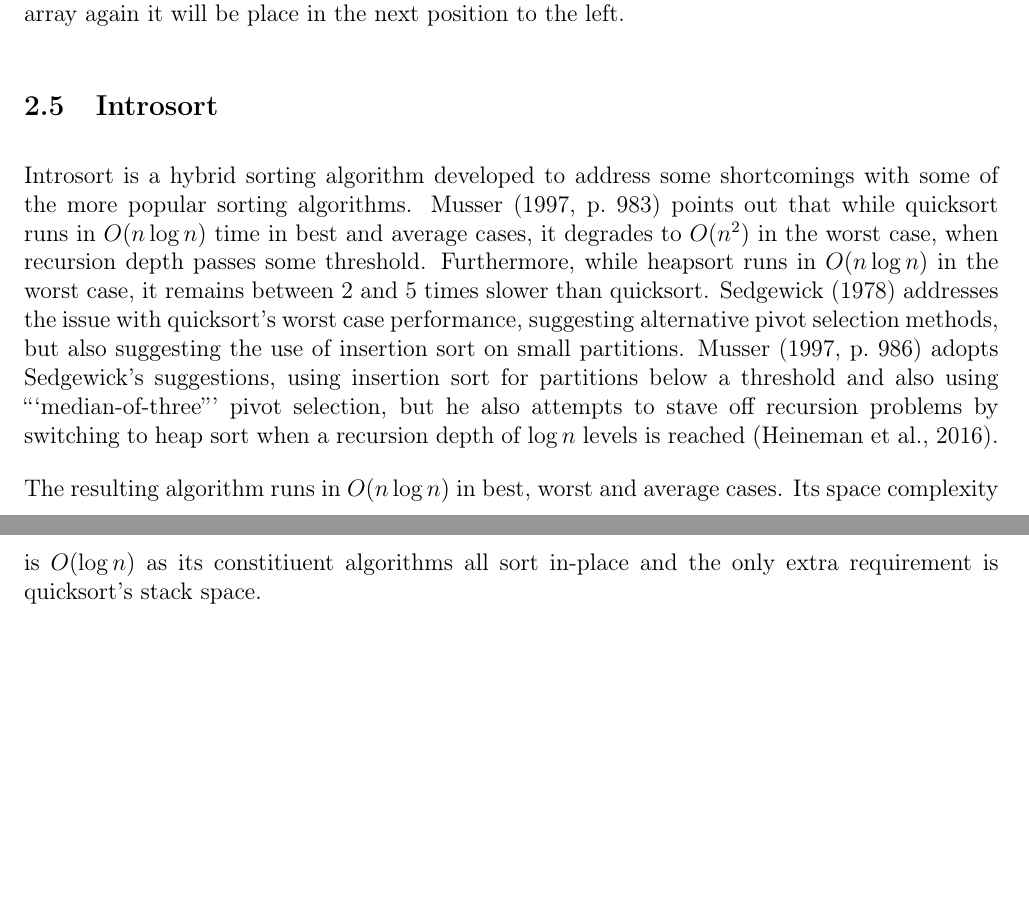
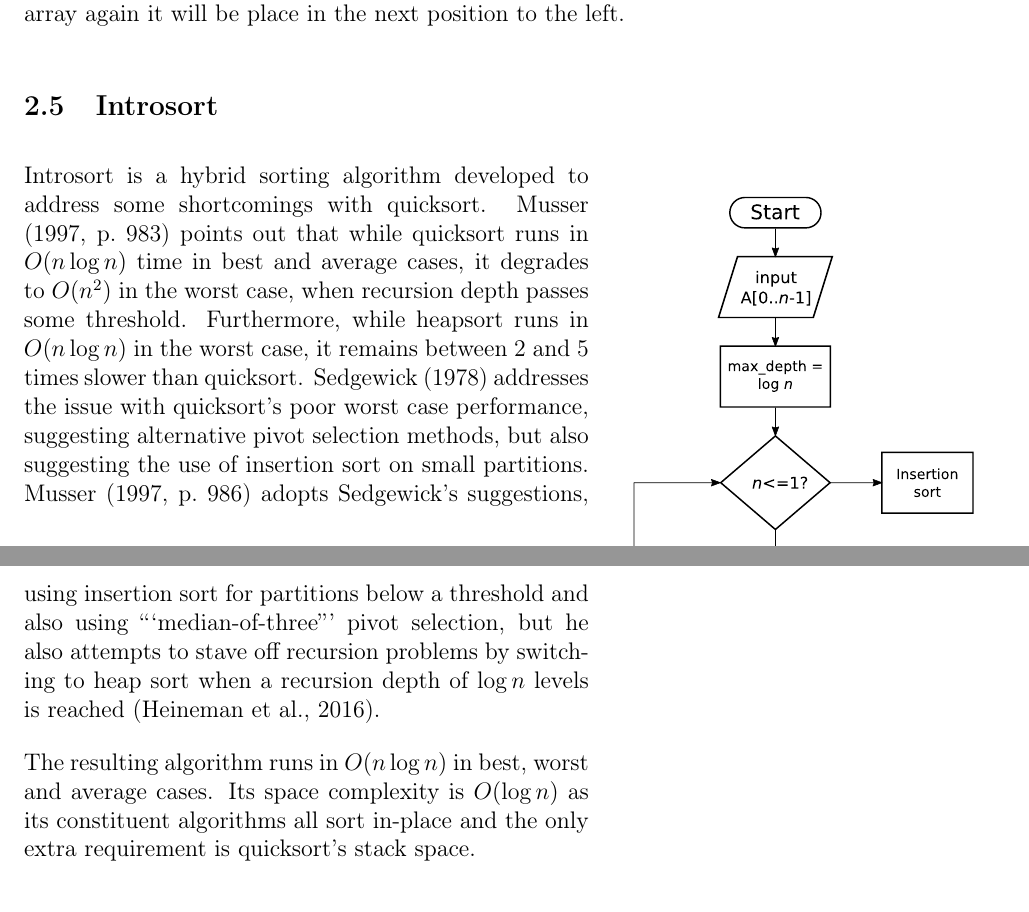
Before and after one commit to fod/CTA-Project, a LaTeX document (report.tex): two parts of pages 8 and 9 of 10, joined at a grey line, cut so that both start at the same text, the shorter picture padded with empty space. Compiled offline with pdfLaTeX.

Commit message:
introsort flow chart

````diff
--- a/report.tex
+++ b/report.tex
@@ -230,12 +230,17 @@ Counting sort is the first non-comparison sort reviewed here. The algorithm sort
 
 Counting sort must know the range of values, \emph{k} in its input data. When it is passed an array for sorting, the algorithm creates two further arrays: a count array, of length \emph{k} and an output array equal in length to the input array. The count array should be initialised with zeroes. The algorithm begins by iterating through the input. For each element it encounters it increments the value in the count array the index of which is equal to the value encountered. For example, if the current element in the input array has a value of 5, then the value in the count array at index 5 is incremented. When the entire input array has been traversed, the values in the count array are converted to a cumulative sum of value counts, by iteratively adding each value to the value that precedes it. This effectively provides a list of positions of the last occurrence of each value in the sorted output array. To make use of this list, the input array is iterated through in reverse and, for each value encountered, the value at the index in the count array that equals that value provides the position for that value in the output array (see the red lines connecting steps 3-5 in figure \ref{fig:counting} for a visual example of this). The value in the count array is then decremented so that when that value is encountered in the input array again it will be place in the next position to the left.
 
+\begin{wrapfigure}{r}{0.4\textwidth}
+    \centering
+    \includegraphics[width=6cm]{introsort.pdf}
+    \caption{\label{fig:introsort}Introsort flow chart}
+\end{wrapfigure}
 
 \subsection{Introsort}\label{sec:introsort}
 
-Introsort is a hybrid sorting algorithm developed to address some shortcomings with some of the more popular sorting algorithms. \textcite[983]{musser1997} points out that while quicksort runs in $O(n\log n)$ time in best and average cases, it degrades to $O(n^{2})$ in the worst case, when recursion depth passes some threshold. Furthermore, while heapsort runs in $O(n\log n)$ in the worst case, it remains between 2 and 5 times slower than quicksort. \textcite{Sedgewick-1978} addresses the issue with quicksort's worst case performance, suggesting alternative pivot selection methods, but also suggesting the use of insertion sort on small partitions. \textcite[986]{musser1997} adopts Sedgewick's suggestions, using insertion sort for partitions below a threshold and also using ```median-of-three''' pivot selection, but he also attempts to stave off recursion problems by switching to heap sort when a recursion depth of $\log n$ levels is reached \autocite{heineman2016algorithms}.
+Introsort is a hybrid sorting algorithm developed to address some shortcomings with quicksort. \textcite[983]{musser1997} points out that while quicksort runs in $O(n\log n)$ time in best and average cases, it degrades to $O(n^{2})$ in the worst case, when recursion depth passes some threshold. Furthermore, while heapsort runs in $O(n\log n)$ in the worst case, it remains between 2 and 5 times slower than quicksort. \textcite{Sedgewick-1978} addresses the issue with quicksort's poor worst case performance, suggesting alternative pivot selection methods, but also suggesting the use of insertion sort on small partitions. \textcite[986]{musser1997} adopts Sedgewick's suggestions, using insertion sort for partitions below a threshold and also using ```median-of-three''' pivot selection, but he also attempts to stave off recursion problems by switching to heap sort when a recursion depth of $\log n$ levels is reached \autocite{heineman2016algorithms}.
 
-The resulting algorithm runs in $O(n\log n)$ in best, worst and average cases. Its space complexity is $O(\log n)$ as its constitiuent algorithms all sort in-place and the only extra requirement is quicksort's stack space.
+The resulting algorithm runs in $O(n\log n)$ in best, worst and average cases. Its space complexity is $O(\log n)$ as its constituent algorithms all sort in-place and the only extra requirement is quicksort's stack space.
 
 
 \section{Implementation \& Benchmarking}
````
Also changed, not shown: report.bib (+1 -1 lines), introsort.pdf (added), report.bbl, report.pdf, svg_files/counting.svg, svg_files/introsort.svg (added), 5 other files.
